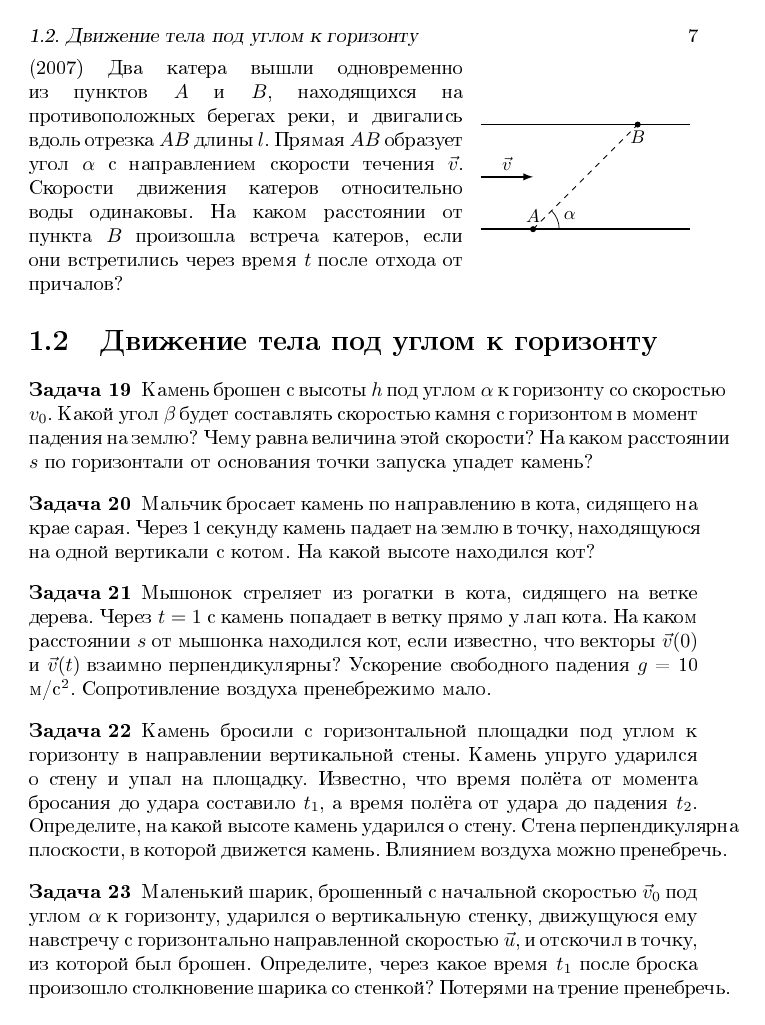
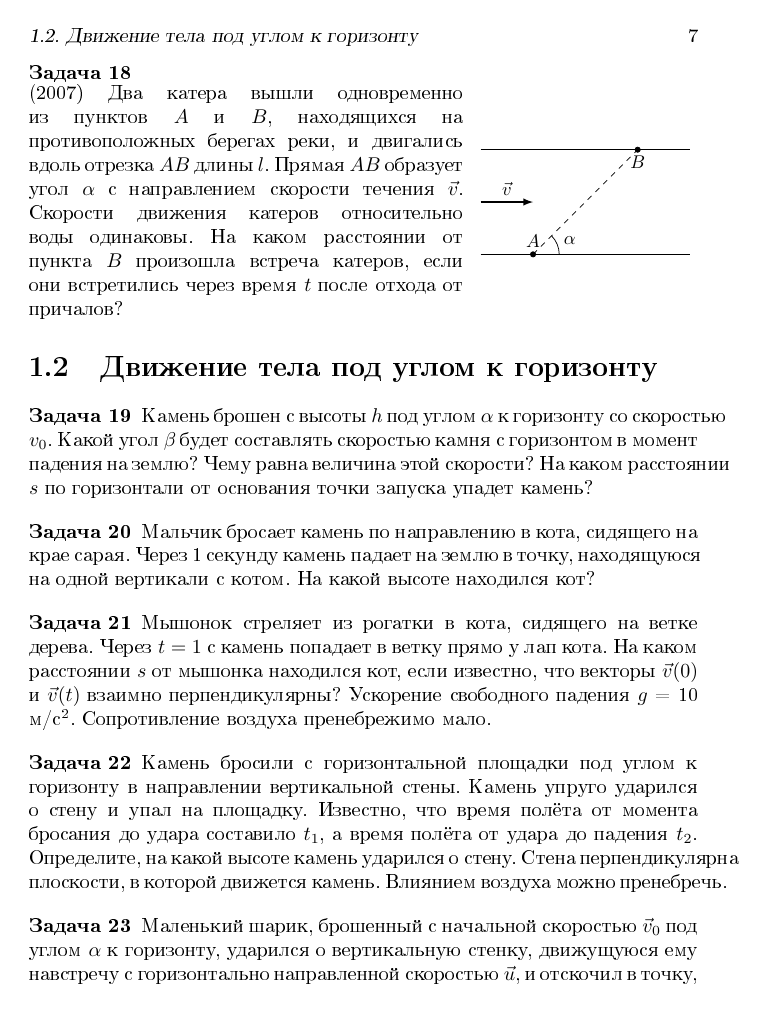
Before and after one commit to konstgav/phys-problems-latex, a LaTeX book (Result.tex, which reads CenterofMass.tex, DirectCurrent.tex, ElectromagParticles.tex): page 8 of 69 before the commit and page 8 of 70 after it. The pictures show the PDF file Result.pdf that the author committed with the source.

Commit message:
No page breaks

```diff
--- a/CenterofMass.tex
+++ b/CenterofMass.tex
@@ -126,6 +126,7 @@ $v = \sqrt{gH}$
 \end{ans}
 \end{ex}
 
+\begin{samepage}
 \begin{ex}
 \hspace{0pt} \\
 \begin{minipage}{.65\textwidth}
@@ -139,6 +140,7 @@ $v = \sqrt{gH}$
 $F = mgH/l$, $a = gH/l$
 \end{ans}
 \end{ex}
+\end{samepage}
 
 \begin{ex}
 \hspace{0pt} \\
--- a/DirectCurrent.tex
+++ b/DirectCurrent.tex
@@ -83,6 +83,7 @@ $t_1 = 6$ мин, $t_2 = 25$ мин
 \end{ans}
 \end{ex}
 
+\begin{samepage}
 \begin{ex}
 \hspace{0pt} \\
 \begin{minipage}{.65\textwidth}
@@ -97,6 +98,7 @@ $t_1 = 6$ мин, $t_2 = 25$ мин
 $I = 0,06$ А
 \end{ans}
 \end{ex}
+\end{samepage}
 
 \begin{ex}
 \hspace{0pt} \\
--- a/ElectromagParticles.tex
+++ b/ElectromagParticles.tex
@@ -15,6 +15,7 @@ $t=\frac{2m}{eB}\arctan \left( \frac{eBR}{mv}\right)$
 \end{ans}
 \end{ex}
 
+\begin{samepage}
 \begin{ex}
 \hspace{0pt} \\
 \begin{minipage}{.65\textwidth}
@@ -28,6 +29,7 @@ $t=\frac{2m}{eB}\arctan \left( \frac{eBR}{mv}\right)$
 1) $v_0 < eBd/m$; 2) $U < eB^2d^2/2m$
 \end{ans}
 \end{ex}
+\end{samepage}
 
 \begin{ex}
 (2014) Незаряженная неподвижная частица распалась в однородном магнитном поле с индукцией $B$ на две частицы с массами $m_1$ и $m_2$ и зарядами $+q$ и $-q$. Найдите время, через которое произойдет соударение частиц. Кулоновским взаимодействием между частицами пренебречь.
--- a/ExtraProblems.tex
+++ b/ExtraProblems.tex
@@ -83,6 +83,7 @@ $z^{\frac{3}{2}}zt = - \frac{a^2H^2}{R^2}\sqrt{2g}dt$, $T = \frac{R^2}{5a^2}\sqr
 \end{ex}
 
 %Юмашев
+\begin{samepage}
 \begin{ex}
 \hspace{0pt} \\
 \begin{minipage}{.65\textwidth}
@@ -99,6 +100,7 @@ $z^{\frac{3}{2}}zt = - \frac{a^2H^2}{R^2}\sqrt{2g}dt$, $T = \frac{R^2}{5a^2}\sqr
 $\tau = L_0(e^{u/v} - 1)/u$
 \end{ans}
 \end{ex}
+\end{samepage}
 
 %Иродов1.105
 \begin{ex}
--- a/GasLawsKineticTheory.tex
+++ b/GasLawsKineticTheory.tex
@@ -90,6 +90,7 @@ $\Delta M = 2M/15$
 \end{ex}
 
 %Ижевск
+\begin{samepage}
 \begin{ex}
 \hspace{0pt} \\
 \begin{minipage}{.65\textwidth}
@@ -105,6 +106,7 @@ $\Delta M = 2M/15$
 $T_0 = \sqrt{2}T$, $p_0=p(1+\sqrt{2})2^{-5/4}$
 \end{ans}
 \end{ex}
+\end{samepage}
 
 %Ижевск
 \begin{ex}
--- a/LawOfConservationOfEnergyAndHeatCapacity.tex
+++ b/LawOfConservationOfEnergyAndHeatCapacity.tex
@@ -130,6 +130,7 @@ $T_2/T_1 = (\alpha i)/(\alpha (1+i) - 1)$, $p_2/p_1 = i/(\alpha (1+i) - 1)$
 \end{ans}
 \end{ex}
 
+\begin{samepage}
 \begin{ex}
 (2001) Вычислить молярную теплоемкость $C(V)$ идеального газа, совершающего процесс, показанный на рисунке. Показатель адиабаты $\gamma$ считать известным.
 \begin{center}
@@ -139,3 +140,4 @@ $T_2/T_1 = (\alpha i)/(\alpha (1+i) - 1)$, $p_2/p_1 = i/(\alpha (1+i) - 1)$
 $C(V) = R/(\gamma-1)+R(V_0-2V)/(V_0-2V)$
 \end{ans}
 \end{ex}
+\end{samepage}
--- a/Oscillations.tex
+++ b/Oscillations.tex
@@ -49,6 +49,7 @@ $\omega = \cos \beta \sqrt{2k/m}$
 \end{ex}
 
 %Иродов-3.51
+\begin{samepage}
 \begin{ex}
 \hspace{0pt} \\
 \begin{minipage}{.65\textwidth}
@@ -63,6 +64,7 @@ $\omega = \cos \beta \sqrt{2k/m}$
 $\omega = \sqrt{3g/2l+3k/m}$
 \end{ans}
 \end{ex}
+\end{samepage}
 
 \begin{ex}
 (2016) Студент университета Пружинкин, увлекающийся физическим экспериментом (и не очень любящий теорию) смонтировал в физической лаборатории маятник. Маятник представлял собой очень легкий шарнирно закрепленный стержень длины $l = 50$ см (шарнир в нижней точке стержня), на котором были закреплены два одинаковых шарика c массами по $m = 0,9$ кг: один шарик -- в середине стержня, a другой нa верхнем его конце. Между стержнем и вертикальной неподвижной стенкой на высоте $h=3l/4$ от шарнира студент закрепил горизонтальные пружинки различной жесткости. В положении равновесия деформация пружинок была равна нулю. Для того, чтобы построить экспериментальный график зависимости периода малых колебаний от жесткости, студент изготовил для опытов пять пружинок с известными жесткостями $k = 10, 20, 30, 40, 50$ Н/м. Выведите выражение для периода колебаний маятника и предскажите результаты опытов Пружинкина.
@@ -125,6 +127,7 @@ $\omega^2=\frac{2\nu R S^2}{mV^2}T$
 \end{ex}
 
 %Ижевск
+\begin{samepage}
 \begin{ex}
 \hspace{0pt} \\
 \begin{minipage}{.65\textwidth}
@@ -141,6 +144,7 @@ $\omega^2=\frac{2\nu R S^2}{mV^2}T$
 $T=2\pi\sqrt{\frac{ML}{p_0S + Mg}}$
 \end{ans}
 \end{ex}
+\end{samepage}
 
 %-----------Колебания жидкости-------------
 %Иродов-3.20
@@ -183,7 +187,7 @@ $T=2\pi\sqrt{L/g}$, $T=2(\pi+1)\sqrt{L/g}$
 \end{ex}
 
 %-----------Затухающие колебания-------------
-
+\begin{samepage}
 % Иродов-3.88
 \begin{ex}
 \hspace{0pt} \\
@@ -199,6 +203,7 @@ $T=2\pi\sqrt{L/g}$, $T=2(\pi+1)\sqrt{L/g}$
 $\omega = \sqrt{2\alpha/mR^2-(\pi \eta R^2/m)^2}$
 \end{ans}
 \end{ex}
+\end{samepage}
 
 %Черепанов
 \begin{ex}
--- a/Relativity.tex
+++ b/Relativity.tex
@@ -187,3 +187,4 @@ $v_2 = v_1 \frac{\sin^2 (\alpha /2)}{\cos \alpha}$
 $l/2 - vt \cos \alpha$
 \end{ans}
 \end{ex}
+\end{samepage}
--- a/Result.tex
+++ b/Result.tex
@@ -52,6 +52,7 @@
 \begin{document}
 \maketitle
 \tableofcontents
+\clubpenalty=10000
 
 \chapter*{Предисловие}\addcontentsline{toc}{chapter}{Предисловие}
 \input{Introduction}
--- a/RotationKinematics.tex
+++ b/RotationKinematics.tex
@@ -119,6 +119,7 @@ $\omega R/ \cos (\alpha /2)$
 \end{ans}
 \end{ex}
 
+\begin{samepage}
 \begin{ex}
 \hspace{0pt} \\
 \begin{minipage}{.65\textwidth}
@@ -132,6 +133,7 @@ $\omega R/ \cos (\alpha /2)$
 $4 \omega^2 R$
 \end{ans}
 \end{ex}
+\end{samepage}
 
 \begin{ex}
 По палочке, которая вращается с угловой скоростью $\omega$, ползет жук со скоростью $v$. Определите скорость и ускорение жука, когда он находится на расстоянии $L$ от оси вращения палочки.
```
Also changed, not shown: ElectromagAmper.tex (+2 -6 lines), Result.pdf, Relativity.tex (4 more changed lines).
